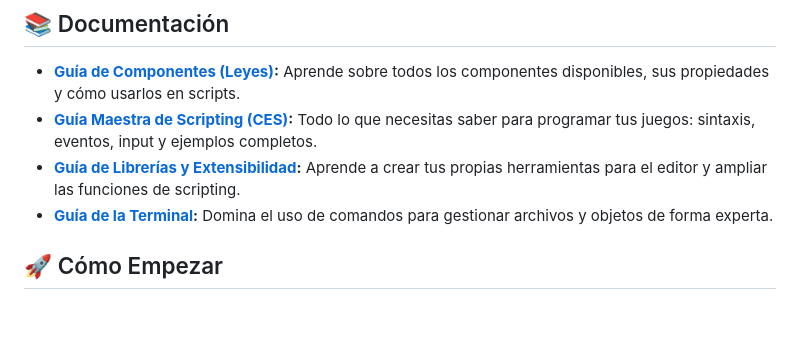
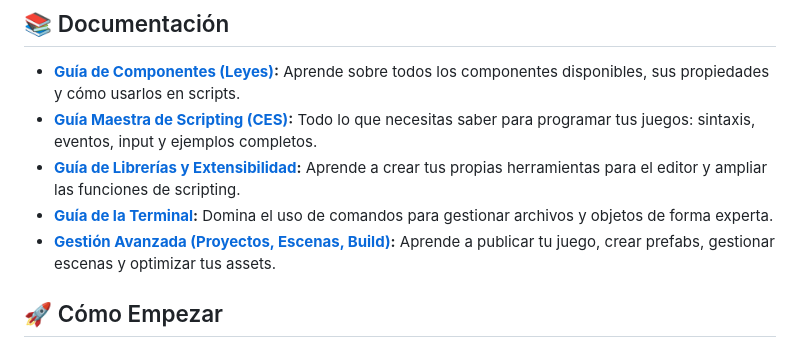
Before and after one commit to CarleyInteractiveStudio/Creative-Engine-Beta, a Markdown page: README.md, the part around the change. Rendered like a GitHub page; blank space fills up the shorter version.

```diff
--- a/README.md
+++ b/README.md
@@ -53,6 +53,7 @@ Creative Engine es un motor de videojuegos 2D profesional y ligero, diseñado pa
 - **[Guía Maestra de Scripting (CES)](README_SCRIPTING.md):** Todo lo que necesitas saber para programar tus juegos: sintaxis, eventos, input y ejemplos completos.
 - **[Guía de Librerías y Extensibilidad](README_LIBRERIAS.md):** Aprende a crear tus propias herramientas para el editor y ampliar las funciones de scripting.
 - **[Guía de la Terminal](README_TERMINAL.md):** Domina el uso de comandos para gestionar archivos y objetos de forma experta.
+- **[Gestión Avanzada (Proyectos, Escenas, Build)](README_AVANZADO.md):** Aprende a publicar tu juego, crear prefabs, gestionar escenas y optimizar tus assets.
 
 ## 🚀 Cómo Empezar
 
```
Also changed, not shown: README_AVANZADO.md (added, +71 -0 lines).
